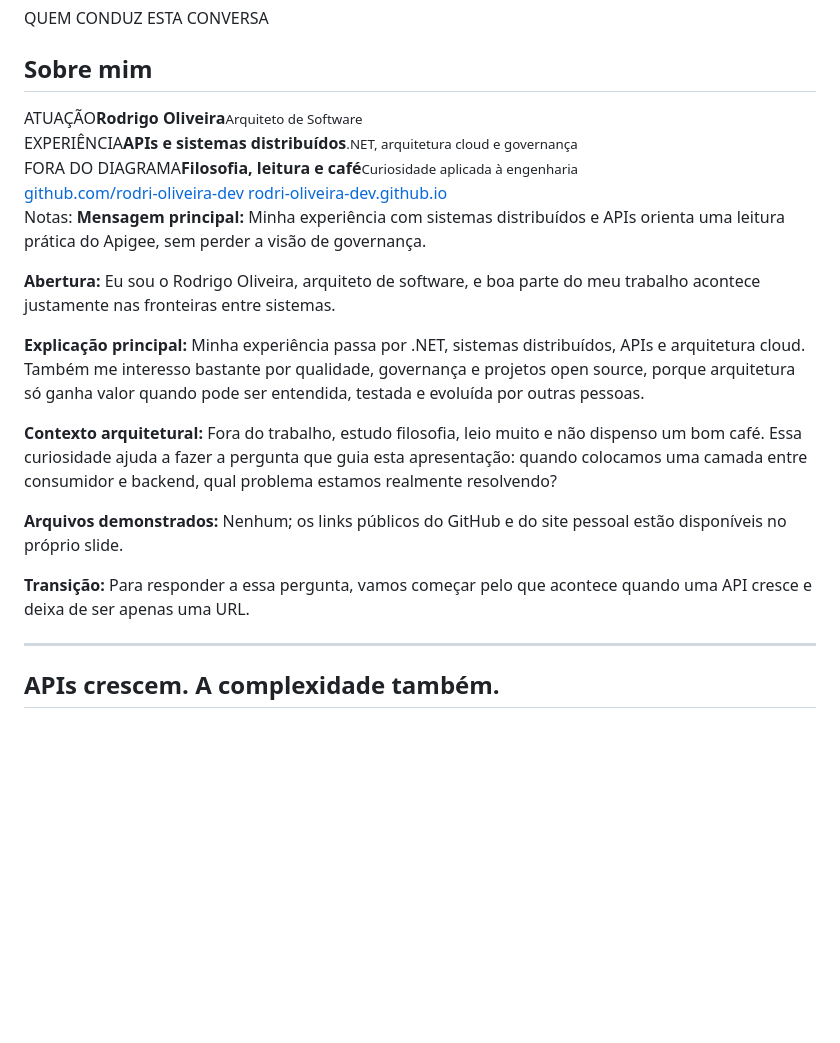
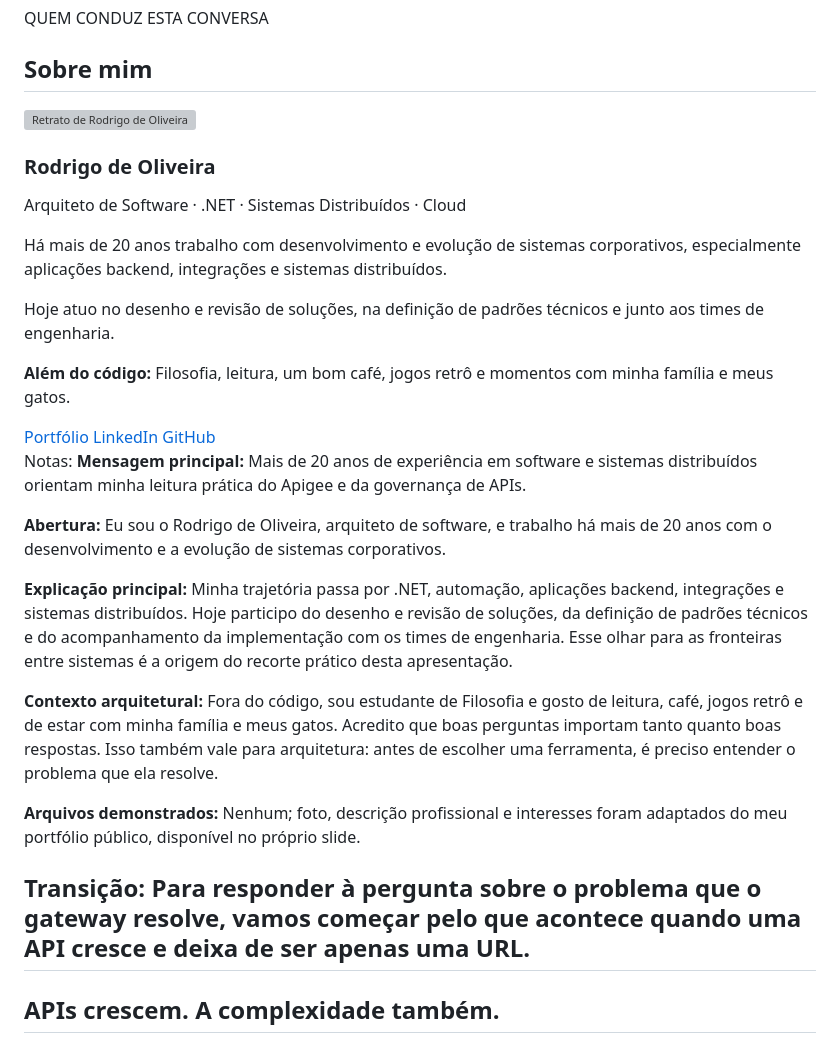
Before and after one commit to rodri-oliveira-dev/apigee-architecture-lab, a Markdown page: presentation/slides.md, the part around the change. Rendered like a GitHub page; blank space fills up the shorter version; grey boxes are pictures that could not be loaded.

Commit message:
feat(presentation): usar foto e biografia do portfólio no slide Sobre mim

```diff
--- a/presentation/slides.md
+++ b/presentation/slides.md
@@ -38,30 +38,35 @@ Notas:
 
 ## Sobre mim
 
-<div class="about-grid">
-  <div><span>ATUAÇÃO</span><strong>Rodrigo Oliveira</strong><small>Arquiteto de Software</small></div>
-  <div><span>EXPERIÊNCIA</span><strong>APIs e sistemas distribuídos</strong><small>.NET, arquitetura cloud e governança</small></div>
-  <div><span>FORA DO DIAGRAMA</span><strong>Filosofia, leitura e café</strong><small>Curiosidade aplicada à engenharia</small></div>
+<div class="about-layout">
+  <img class="about-photo" src="https://rodri-oliveira-dev.github.io/assets/profile/rodrigo-about.webp" alt="Retrato de Rodrigo de Oliveira" width="320" height="428" decoding="async">
+  <div class="about-intro">
+    <h3>Rodrigo de Oliveira</h3>
+    <p class="about-role">Arquiteto de Software · .NET · Sistemas Distribuídos · Cloud</p>
+    <p class="about-bio">Há mais de 20 anos trabalho com desenvolvimento e evolução de sistemas corporativos, especialmente aplicações backend, integrações e sistemas distribuídos.</p>
+    <p class="about-bio">Hoje atuo no desenho e revisão de soluções, na definição de padrões técnicos e junto aos times de engenharia.</p>
+    <p class="about-personal"><strong>Além do código:</strong> Filosofia, leitura, um bom café, jogos retrô e momentos com minha família e meus gatos.</p>
+  </div>
 </div>
 
 <div class="profile-links">
-  <a href="https://github.com/rodri-oliveira-dev" target="_blank" rel="noopener noreferrer">github.com/rodri-oliveira-dev</a>
-  <a href="https://rodri-oliveira-dev.github.io/" target="_blank" rel="noopener noreferrer">rodri-oliveira-dev.github.io</a>
+  <a href="https://rodri-oliveira-dev.github.io/" target="_blank" rel="noopener noreferrer">Portfólio</a>
+  <a href="https://www.linkedin.com/in/rodri-oliveira-dev" target="_blank" rel="noopener noreferrer">LinkedIn</a>
+  <a href="https://github.com/rodri-oliveira-dev" target="_blank" rel="noopener noreferrer">GitHub</a>
 </div>
 
 Notas:
-**Mensagem principal:** Minha experiência com sistemas distribuídos e APIs orienta uma leitura prática do Apigee, sem perder a visão de governança.
+**Mensagem principal:** Mais de 20 anos de experiência em software e sistemas distribuídos orientam minha leitura prática do Apigee e da governança de APIs.
 
-**Abertura:** Eu sou o Rodrigo Oliveira, arquiteto de software, e boa parte do meu trabalho acontece justamente nas fronteiras entre sistemas.
+**Abertura:** Eu sou o Rodrigo de Oliveira, arquiteto de software, e trabalho há mais de 20 anos com o desenvolvimento e a evolução de sistemas corporativos.
 
-**Explicação principal:** Minha experiência passa por .NET, sistemas distribuídos, APIs e arquitetura cloud. Também me interesso bastante por qualidade, governança e projetos open source, porque arquitetura só ganha valor quando pode ser entendida, testada e evoluída por outras pessoas.
+**Explicação principal:** Minha trajetória passa por .NET, automação, aplicações backend, integrações e sistemas distribuídos. Hoje participo do desenho e revisão de soluções, da definição de padrões técnicos e do acompanhamento da implementação com os times de engenharia. Esse olhar para as fronteiras entre sistemas é a origem do recorte prático desta apresentação.
 
-**Contexto arquitetural:** Fora do trabalho, estudo filosofia, leio muito e não dispenso um bom café. Essa curiosidade ajuda a fazer a pergunta que guia esta apresentação: quando colocamos uma camada entre consumidor e backend, qual problema estamos realmente resolvendo?
+**Contexto arquitetural:** Fora do código, sou estudante de Filosofia e gosto de leitura, café, jogos retrô e de estar com minha família e meus gatos. Acredito que boas perguntas importam tanto quanto boas respostas. Isso também vale para arquitetura: antes de escolher uma ferramenta, é preciso entender o problema que ela resolve.
 
-**Arquivos demonstrados:** Nenhum; os links públicos do GitHub e do site pessoal estão disponíveis no próprio slide.
+**Arquivos demonstrados:** Nenhum; foto, descrição profissional e interesses foram adaptados do meu portfólio público, disponível no próprio slide.
 
-**Transição:** Para responder a essa pergunta, vamos começar pelo que acontece quando uma API cresce e deixa de ser apenas uma URL.
-
+**Transição:** Para responder à pergunta sobre o problema que o gateway resolve, vamos começar pelo que acontece quando uma API cresce e deixa de ser apenas uma URL.
 ---
 
 <!-- .slide: data-timing="110" -->
```
